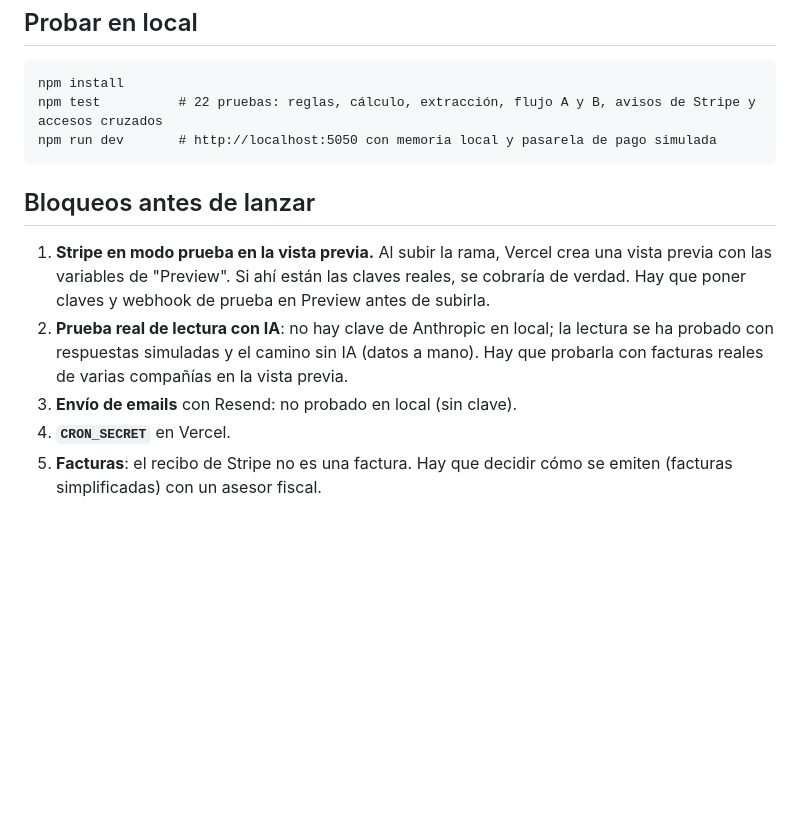
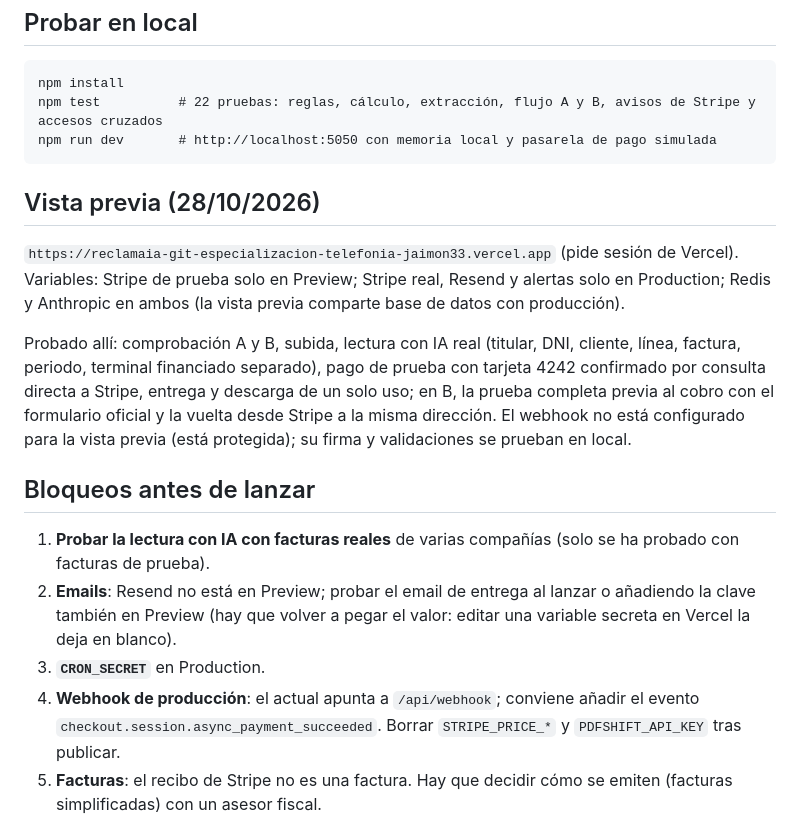
Before and after one commit to Jaimon33/ReclamaYa, a Markdown page: docs/ESPECIALIZACION.md, the part around the change. Drawn GitHub-style; blank space fills up the shorter version.

Commit message:
Documenta las pruebas en la vista previa y los pendientes de lanzamiento
Co-Authored-By: Claude Opus 5.5 <noreply@anthropic.com>

````diff
--- a/docs/ESPECIALIZACION.md
+++ b/docs/ESPECIALIZACION.md
@@ -56,12 +56,18 @@ npm test          # 22 pruebas: reglas, cálculo, extracción, flujo A y B, avis
 npm run dev       # http://localhost:5050 con memoria local y pasarela de pago simulada
 ```
 
+## Vista previa (28/10/2026)
+
+`https://reclamaia-git-especializacion-telefonia-jaimon33.vercel.app` (pide sesión de Vercel). Variables: Stripe de prueba solo en Preview; Stripe real, Resend y alertas solo en Production; Redis y Anthropic en ambos (la vista previa comparte base de datos con producción).
+
+Probado allí: comprobación A y B, subida, lectura con IA real (titular, DNI, cliente, línea, factura, periodo, terminal financiado separado), pago de prueba con tarjeta 4242 confirmado por consulta directa a Stripe, entrega y descarga de un solo uso; en B, la prueba completa previa al cobro con el formulario oficial y la vuelta desde Stripe a la misma dirección. El webhook no está configurado para la vista previa (está protegida); su firma y validaciones se prueban en local.
+
 ## Bloqueos antes de lanzar
 
-1. **Stripe en modo prueba en la vista previa.** Al subir la rama, Vercel crea una vista previa con las variables de "Preview". Si ahí están las claves reales, se cobraría de verdad. Hay que poner claves y webhook de prueba en Preview antes de subirla.
-2. **Prueba real de lectura con IA**: no hay clave de Anthropic en local; la lectura se ha probado con respuestas simuladas y el camino sin IA (datos a mano). Hay que probarla con facturas reales de varias compañías en la vista previa.
-3. **Envío de emails** con Resend: no probado en local (sin clave).
-4. **`CRON_SECRET`** en Vercel.
+1. **Probar la lectura con IA con facturas reales** de varias compañías (solo se ha probado con facturas de prueba).
+2. **Emails**: Resend no está en Preview; probar el email de entrega al lanzar o añadiendo la clave también en Preview (hay que volver a pegar el valor: editar una variable secreta en Vercel la deja en blanco).
+3. **`CRON_SECRET`** en Production.
+4. **Webhook de producción**: el actual apunta a `/api/webhook`; conviene añadir el evento `checkout.session.async_payment_succeeded`. Borrar `STRIPE_PRICE_*` y `PDFSHIFT_API_KEY` tras publicar.
 5. **Facturas**: el recibo de Stripe no es una factura. Hay que decidir cómo se emiten (facturas simplificadas) con un asesor fiscal.
 
 ## Validaciones profesionales necesarias
````
